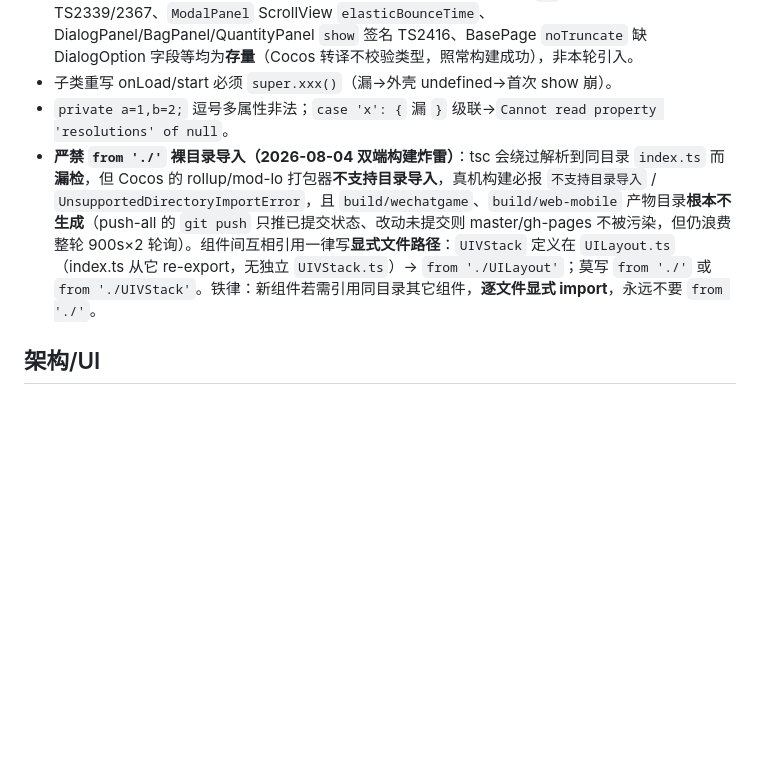
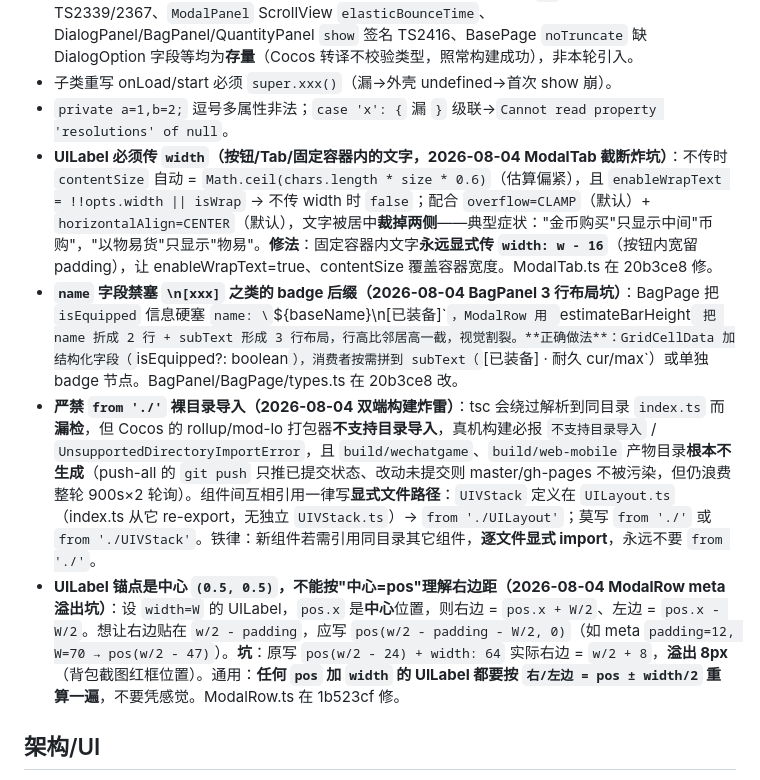
Before and after one commit to pht1991/kubi-minigame, a Markdown page: .workbuddy/memory/MEMORY.md, the part around the change. GitHub-like rendering; blank space fills up the shorter version.

```diff
--- a/.workbuddy/memory/MEMORY.md
+++ b/.workbuddy/memory/MEMORY.md
@@ -17,7 +17,10 @@ Cocos Creator 3.8 LTS ｜ 750×1334 竖屏 ｜ 路径 `D:\Projects\demos\front_e
 - **本地 tsc 类型壳（拿真实信号）**：项目 `node_modules/cc` 默认不存在→`import {..} from 'cc'` 全部 `Cannot find module 'cc'` 级联成 170+ 假错。在 `node_modules/cc/` 建 `package.json({"types":"index.d.ts"})` + `index.d.ts`（`/// <reference path="C:/ProgramData/cocos/editors/Creator/3.8.0/resources/resources/3d/engine/bin/.declarations/cc.d.ts" />`）即可消除级联，只看真实类型错误。`node_modules` 已 gitignore 不会被提交。注意：data.ts/data_item.ts/SaveManager/CloudSaveProvider 的 `wx` 全局与数据类型的 TS2339/2367、`ModalPanel` ScrollView `elasticBounceTime`、DialogPanel/BagPanel/QuantityPanel `show` 签名 TS2416、BasePage `noTruncate` 缺 DialogOption 字段等均为**存量**（Cocos 转译不校验类型，照常构建成功），非本轮引入。
 - 子类重写 onLoad/start 必须 `super.xxx()`（漏→外壳 undefined→首次 show 崩）。
 - `private a=1,b=2;` 逗号多属性非法；`case 'x': {` 漏 `}` 级联→`Cannot read property 'resolutions' of null`。
+- **UILabel 必须传 `width`（按钮/Tab/固定容器内的文字，2026-08-04 ModalTab 截断炸坑）**：不传时 `contentSize` 自动 = `Math.ceil(chars.length * size * 0.6)`（估算偏紧），且 `enableWrapText = !!opts.width || isWrap` → 不传 width 时 `false`；配合 `overflow=CLAMP`（默认）+ `horizontalAlign=CENTER`（默认），文字被居中**裁掉两侧**——典型症状："金币购买"只显示中间"币购"，"以物易货"只显示"物易"。**修法**：固定容器内文字**永远显式传 `width: w - 16`**（按钮内宽留 padding），让 enableWrapText=true、contentSize 覆盖容器宽度。ModalTab.ts 在 20b3ce8 修。
+- **`name` 字段禁塞 `\n[xxx]` 之类的 badge 后缀（2026-08-04 BagPanel 3 行布局坑）**：BagPage 把 `isEquipped` 信息硬塞 `name: \`${baseName}\n[已装备]\``，ModalRow 用 `estimateBarHeight` 把 name 折成 2 行 + subText 形成 3 行布局，行高比邻居高一截，视觉割裂。**正确做法**：GridCellData 加结构化字段（`isEquipped?: boolean`），消费者按需拼到 subText（`[已装备] · 耐久 cur/max`）或单独 badge 节点。BagPanel/BagPage/types.ts 在 20b3ce8 改。
 - **严禁 `from './'` 裸目录导入（2026-08-04 双端构建炸雷）**：tsc 会绕过解析到同目录 `index.ts` 而**漏检**，但 Cocos 的 rollup/mod-lo 打包器**不支持目录导入**，真机构建必报 `不支持目录导入` / `UnsupportedDirectoryImportError`，且 `build/wechatgame`、`build/web-mobile` 产物目录**根本不生成**（push-all 的 `git push` 只推已提交状态、改动未提交则 master/gh-pages 不被污染，但仍浪费整轮 900s×2 轮询）。组件间互相引用一律写**显式文件路径**：`UIVStack` 定义在 `UILayout.ts`（index.ts 从它 re-export，无独立 `UIVStack.ts`）→ `from './UILayout'`；莫写 `from './'` 或 `from './UIVStack'`。铁律：新组件若需引用同目录其它组件，**逐文件显式 import**，永远不要 `from './'`。
+- **UILabel 锚点是中心 `(0.5, 0.5)`，不能按"中心=pos"理解右边距（2026-08-04 ModalRow meta 溢出坑）**：设 `width=W` 的 UILabel，`pos.x` 是**中心**位置，则右边 = `pos.x + W/2`、左边 = `pos.x - W/2`。想让右边贴在 `w/2 - padding`，应写 `pos(w/2 - padding - W/2, 0)`（如 meta `padding=12, W=70 → pos(w/2 - 47)`）。**坑**：原写 `pos(w/2 - 24) + width: 64` 实际右边 = `w/2 + 8`，**溢出 8px**（背包截图红框位置）。通用：**任何 `pos` 加 `width` 的 UILabel 都要按 `右/左边 = pos ± width/2` 重算一遍**，不要凭感觉。ModalRow.ts 在 1b523cf 修。
 
 ## 架构/UI
 - MainScene 抽 13 Page（继承 BasePage 经 PageContext 共享）；UIRoot 分层 Content<StatusBar<BottomBar<Modal<Toast。
```
Also changed, not shown: .workbuddy/memory/2026-08-04.md (+17 -0 lines).
